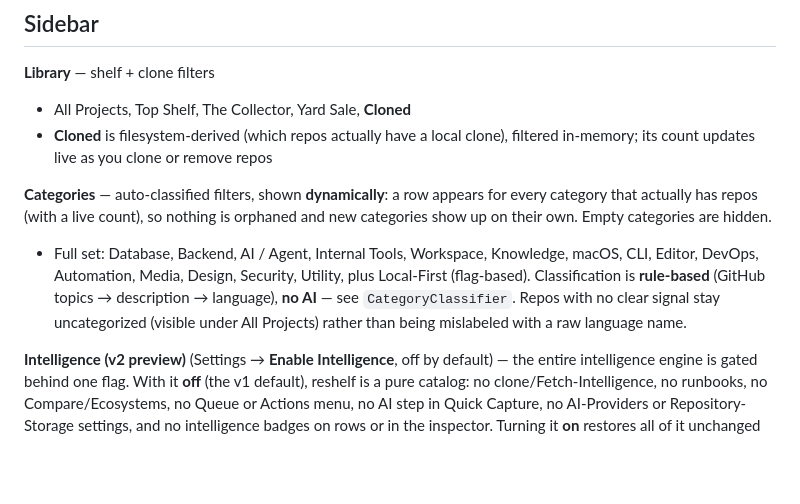
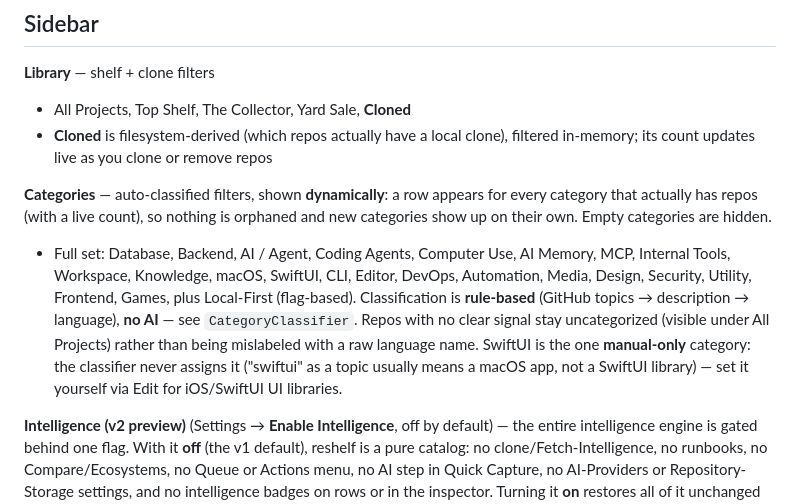
Before and after one commit to aka-kika/reshelf, a Markdown page: features.md, the part around the change. GitHub-like rendering; blank space fills up the shorter version.

Commit message:
Sync features/todo docs with SwiftUI category
features.md category list was also missing MCP, Coding Agents,
Computer Use, AI Memory, Frontend, and Games from earlier releases —
brought fully current.

Co-Authored-By: Claude Fable 5 <noreply@anthropic.com>

```diff
--- a/features.md
+++ b/features.md
@@ -42,7 +42,7 @@ Stored fields you can view and edit:
 
 **Categories** — auto-classified filters, shown **dynamically**: a row appears for every category that actually has repos (with a live count), so nothing is orphaned and new categories show up on their own. Empty categories are hidden.
 
-- Full set: Database, Backend, AI / Agent, Internal Tools, Workspace, Knowledge, macOS, CLI, Editor, DevOps, Automation, Media, Design, Security, Utility, plus Local-First (flag-based). Classification is **rule-based** (GitHub topics → description → language), **no AI** — see `CategoryClassifier`. Repos with no clear signal stay uncategorized (visible under All Projects) rather than being mislabeled with a raw language name.
+- Full set: Database, Backend, AI / Agent, Coding Agents, Computer Use, AI Memory, MCP, Internal Tools, Workspace, Knowledge, macOS, SwiftUI, CLI, Editor, DevOps, Automation, Media, Design, Security, Utility, Frontend, Games, plus Local-First (flag-based). Classification is **rule-based** (GitHub topics → description → language), **no AI** — see `CategoryClassifier`. Repos with no clear signal stay uncategorized (visible under All Projects) rather than being mislabeled with a raw language name. SwiftUI is the one **manual-only** category: the classifier never assigns it ("swiftui" as a topic usually means a macOS app, not a SwiftUI library) — set it yourself via Edit for iOS/SwiftUI UI libraries.
 
 **Intelligence (v2 preview)** (Settings → **Enable Intelligence**, off by default) — the entire intelligence engine is gated behind one flag. With it **off** (the v1 default), reshelf is a pure catalog: no clone/Fetch-Intelligence, no runbooks, no Compare/Ecosystems, no Queue or Actions menu, no AI step in Quick Capture, no AI-Providers or Repository-Storage settings, and no intelligence badges on rows or in the inspector. Turning it **on** restores all of it unchanged (clone + AI analysis, runbooks, Compare, Ecosystems, Workflows, My Stack, Queue, AI providers, clone-folder setting).
 
```
Also changed, not shown: todo.md (+2 -0 lines).
